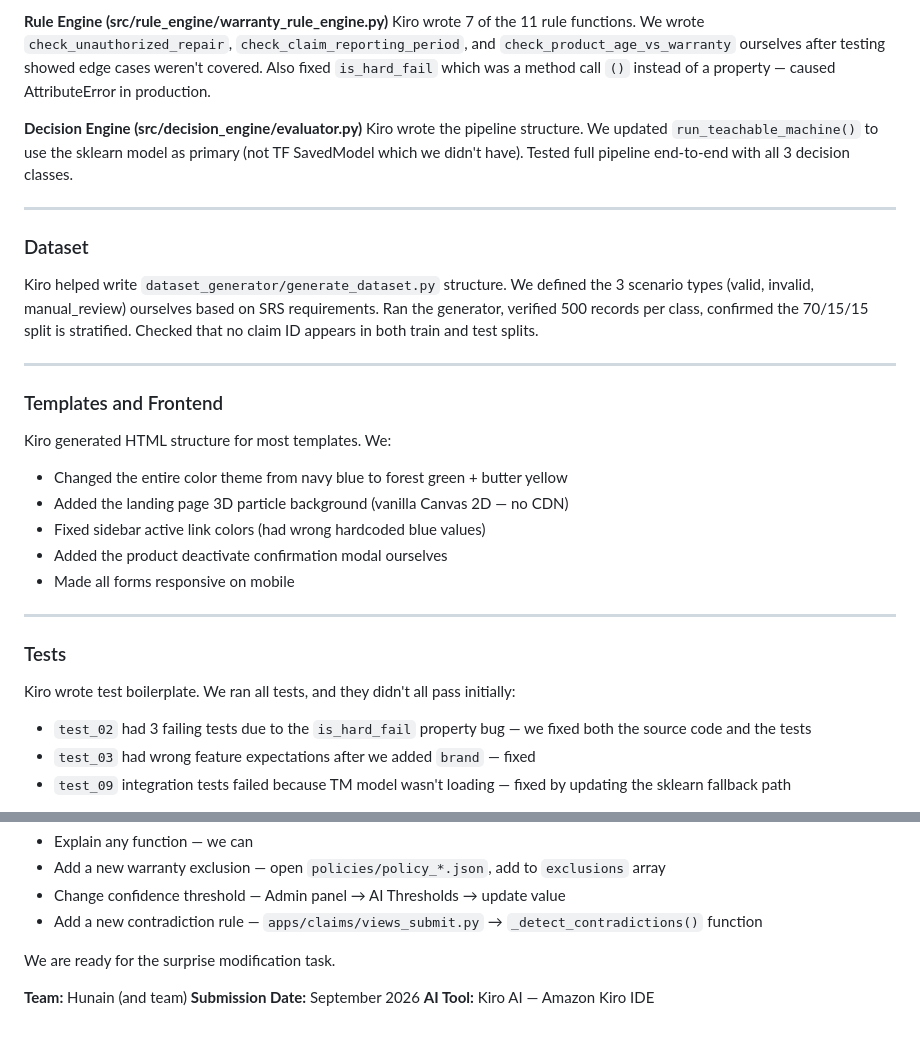
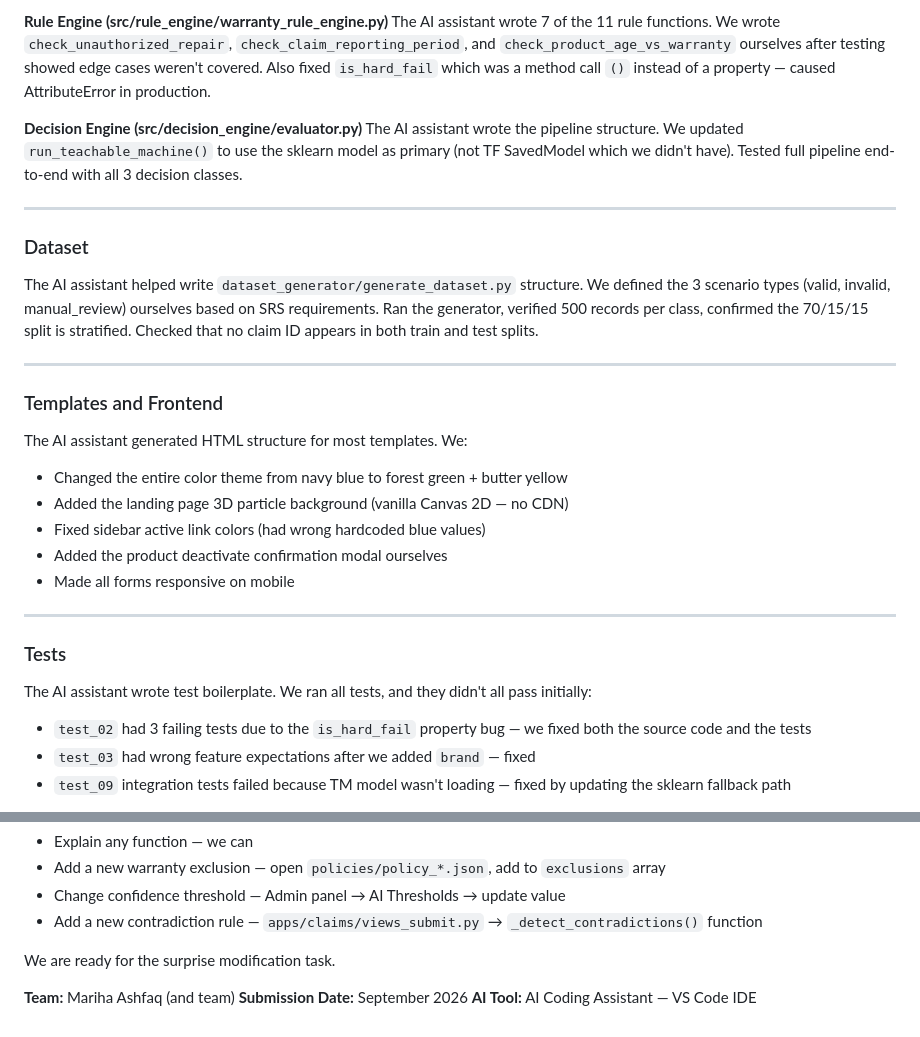
Before and after one commit to marihaashfaq239-hash/assurex-claim-engine, a Markdown page: AI_USAGE.md, 2 parts joined by grey strips. Rendered like a GitHub page.

```diff
--- a/AI_USAGE.md
+++ b/AI_USAGE.md
@@ -76,21 +76,21 @@ Kiro wrote the sklearn-based image classifier as TM proxy. We trained it ourselv
 
 **Rule Engine (src/rule_engine/warranty_rule_engine.py)**
-Kiro wrote 7 of the 11 rule functions. We wrote `check_unauthorized_repair`, `check_claim_reporting_period`, and `check_product_age_vs_warranty` ourselves after testing showed edge cases weren't covered. Also fixed `is_hard_fail` which was a method call `()` instead of a property — caused AttributeError in production.
+The AI assistant wrote 7 of the 11 rule functions. We wrote `check_unauthorized_repair`, `check_claim_reporting_period`, and `check_product_age_vs_warranty` ourselves after testing showed edge cases weren't covered. Also fixed `is_hard_fail` which was a method call `()` instead of a property — caused AttributeError in production.
 
 **Decision Engine (src/decision_engine/evaluator.py)**
-Kiro wrote the pipeline structure. We updated `run_teachable_machine()` to use the sklearn model as primary (not TF SavedModel which we didn't have). Tested full pipeline end-to-end with all 3 decision classes.
+The AI assistant wrote the pipeline structure. We updated `run_teachable_machine()` to use the sklearn model as primary (not TF SavedModel which we didn't have). Tested full pipeline end-to-end with all 3 decision classes.
 
 ---
 
 ### Dataset
 
-Kiro helped write `dataset_generator/generate_dataset.py` structure. We defined the 3 scenario types (valid, invalid, manual_review) ourselves based on SRS requirements. Ran the generator, verified 500 records per class, confirmed the 70/15/15 split is stratified. Checked that no claim ID appears in both train and test splits.
+The AI assistant helped write `dataset_generator/generate_dataset.py` structure. We defined the 3 scenario types (valid, invalid, manual_review) ourselves based on SRS requirements. Ran the generator, verified 500 records per class, confirmed the 70/15/15 split is stratified. Checked that no claim ID appears in both train and test splits.
 
 ---
 
 ### Templates and Frontend
 
-Kiro generated HTML structure for most templates. We:
+The AI assistant generated HTML structure for most templates. We:
 - Changed the entire color theme from navy blue to forest green + butter yellow
 - Added the landing page 3D particle background (vanilla Canvas 2D — no CDN)
 - Fixed sidebar active link colors (had wrong hardcoded blue values)
@@ -101,7 +101,7 @@ Kiro generated HTML structure for most templates. We:
 
 ### Tests
 
-Kiro wrote test boilerplate. We ran all tests, and they didn't all pass initially:
+The AI assistant wrote test boilerplate. We ran all tests, and they didn't all pass initially:
 - `test_02` had 3 failing tests due to the `is_hard_fail` property bug — we fixed both the source code and the tests
 - `test_03` had wrong feature expectations after we added `brand` — fixed
 - `test_09` integration tests failed because TM model wasn't loading — fixed by updating the sklearn fallback path
@@ -147,6 +147,6 @@ If an evaluator asks us to:
 
 We are ready for the surprise modification task.
 
-**Team:** Hunain (and team)
+**Team:** Mariha Ashfaq (and team)
 **Submission Date:** September 2026
-**AI Tool:** Kiro AI — Amazon Kiro IDE
+**AI Tool:** AI Coding Assistant — VS Code IDE
```
Also changed, not shown: other parts of AI_USAGE.md (+15 -15 lines).
